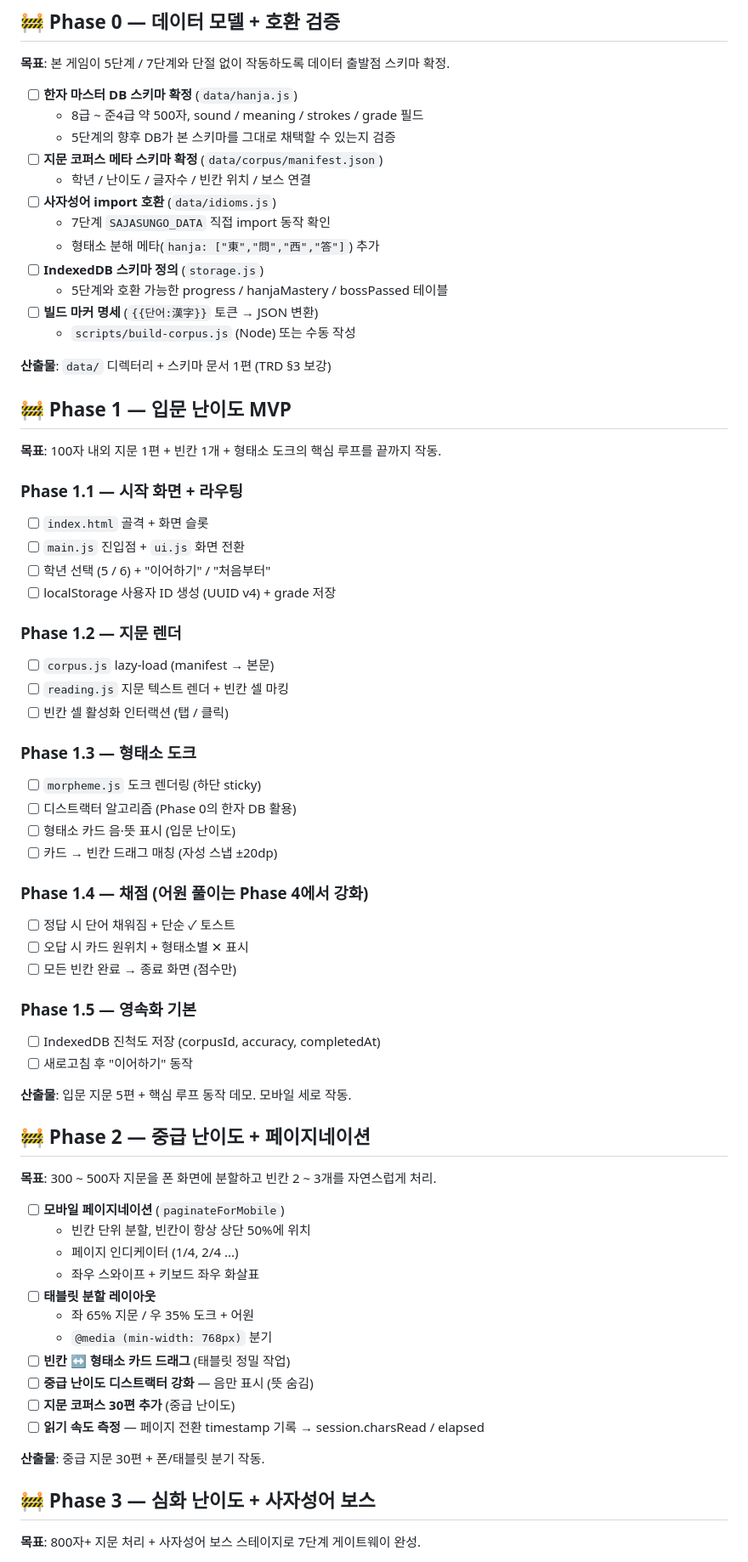
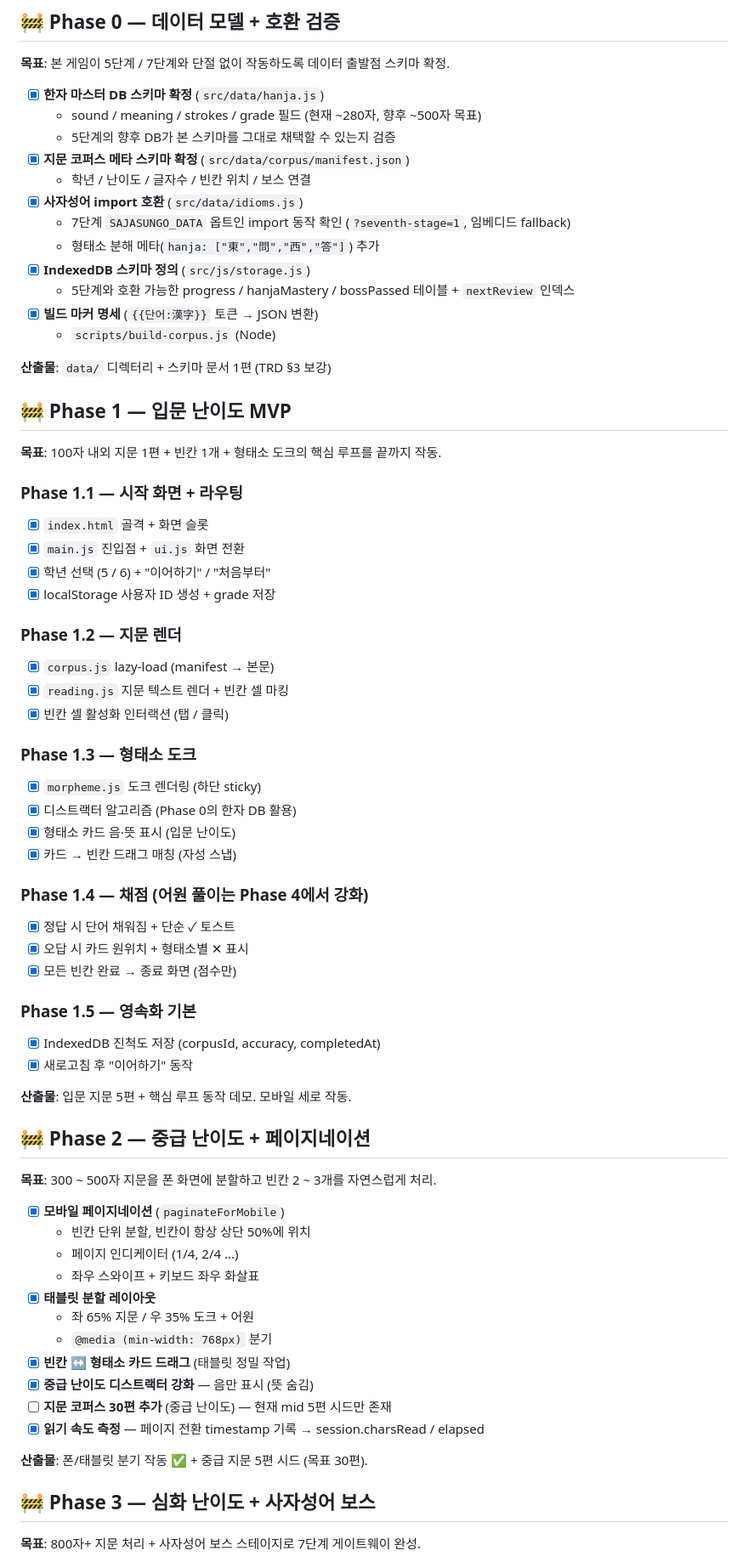
Before and after one commit to littleanti/literacy_decoder, a Markdown page: docs/PLAN.md, the part around one of its changes. Shown at 85% size. Drawn GitHub-style.

```diff
--- a/docs/PLAN.md
+++ b/docs/PLAN.md
@@ -35,18 +37,18 @@
 
 **목표**: 본 게임이 5단계 / 7단계와 단절 없이 작동하도록 데이터 출발점 스키마 확정.
 
-- [ ] **한자 마스터 DB 스키마 확정** (`data/hanja.js`)
-  - 8급 ~ 준4급 약 500자, sound / meaning / strokes / grade 필드
+- [x] **한자 마스터 DB 스키마 확정** (`src/data/hanja.js`)
+  - sound / meaning / strokes / grade 필드 (현재 ~280자, 향후 ~500자 목표)
   - 5단계의 향후 DB가 본 스키마를 그대로 채택할 수 있는지 검증
-- [ ] **지문 코퍼스 메타 스키마 확정** (`data/corpus/manifest.json`)
+- [x] **지문 코퍼스 메타 스키마 확정** (`src/data/corpus/manifest.json`)
   - 학년 / 난이도 / 글자수 / 빈칸 위치 / 보스 연결
-- [ ] **사자성어 import 호환** (`data/idioms.js`)
-  - 7단계 `SAJASUNGO_DATA` 직접 import 동작 확인
+- [x] **사자성어 import 호환** (`src/data/idioms.js`)
+  - 7단계 `SAJASUNGO_DATA` 옵트인 import 동작 확인 (`?seventh-stage=1`, 임베디드 fallback)
   - 형태소 분해 메타(`hanja: ["東","問","西","答"]`) 추가
-- [ ] **IndexedDB 스키마 정의** (`storage.js`)
-  - 5단계와 호환 가능한 progress / hanjaMastery / bossPassed 테이블
-- [ ] **빌드 마커 명세** (`{{단어:漢字}}` 토큰 → JSON 변환)
-  - `scripts/build-corpus.js` (Node) 또는 수동 작성
+- [x] **IndexedDB 스키마 정의** (`src/js/storage.js`)
+  - 5단계와 호환 가능한 progress / hanjaMastery / bossPassed 테이블 + `nextReview` 인덱스
+- [x] **빌드 마커 명세** (`{{단어:漢字}}` 토큰 → JSON 변환)
+  - `scripts/build-corpus.js` (Node)
 
 **산출물**: `data/` 디렉터리 + 스키마 문서 1편 (TRD §3 보강)
 
@@ -55,30 +57,30 @@
 **목표**: 100자 내외 지문 1편 + 빈칸 1개 + 형태소 도크의 핵심 루프를 끝까지 작동.
 
 ### Phase 1.1 — 시작 화면 + 라우팅
-- [ ] `index.html` 골격 + 화면 슬롯
-- [ ] `main.js` 진입점 + `ui.js` 화면 전환
-- [ ] 학년 선택 (5 / 6) + "이어하기" / "처음부터"
-- [ ] localStorage 사용자 ID 생성 (UUID v4) + grade 저장
+- [x] `index.html` 골격 + 화면 슬롯
+- [x] `main.js` 진입점 + `ui.js` 화면 전환
+- [x] 학년 선택 (5 / 6) + "이어하기" / "처음부터"
+- [x] localStorage 사용자 ID 생성 + grade 저장
 
 ### Phase 1.2 — 지문 렌더
-- [ ] `corpus.js` lazy-load (manifest → 본문)
-- [ ] `reading.js` 지문 텍스트 렌더 + 빈칸 셀 마킹
-- [ ] 빈칸 셀 활성화 인터랙션 (탭 / 클릭)
+- [x] `corpus.js` lazy-load (manifest → 본문)
+- [x] `reading.js` 지문 텍스트 렌더 + 빈칸 셀 마킹
+- [x] 빈칸 셀 활성화 인터랙션 (탭 / 클릭)
 
 ### Phase 1.3 — 형태소 도크
-- [ ] `morpheme.js` 도크 렌더링 (하단 sticky)
-- [ ] 디스트랙터 알고리즘 (Phase 0의 한자 DB 활용)
-- [ ] 형태소 카드 음·뜻 표시 (입문 난이도)
-- [ ] 카드 → 빈칸 드래그 매칭 (자성 스냅 ±20dp)
+- [x] `morpheme.js` 도크 렌더링 (하단 sticky)
+- [x] 디스트랙터 알고리즘 (Phase 0의 한자 DB 활용)
+- [x] 형태소 카드 음·뜻 표시 (입문 난이도)
+- [x] 카드 → 빈칸 드래그 매칭 (자성 스냅)
 
 ### Phase 1.4 — 채점 (어원 풀이는 Phase 4에서 강화)
-- [ ] 정답 시 단어 채워짐 + 단순 ✓ 토스트
-- [ ] 오답 시 카드 원위치 + 형태소별 ✕ 표시
-- [ ] 모든 빈칸 완료 → 종료 화면 (점수만)
+- [x] 정답 시 단어 채워짐 + 단순 ✓ 토스트
+- [x] 오답 시 카드 원위치 + 형태소별 ✕ 표시
+- [x] 모든 빈칸 완료 → 종료 화면 (점수만)
 
 ### Phase 1.5 — 영속화 기본
-- [ ] IndexedDB 진척도 저장 (corpusId, accuracy, completedAt)
-- [ ] 새로고침 후 "이어하기" 동작
+- [x] IndexedDB 진척도 저장 (corpusId, accuracy, completedAt)
+- [x] 새로고침 후 "이어하기" 동작
 
 **산출물**: 입문 지문 5편 + 핵심 루프 동작 데모. 모바일 세로 작동.
 
@@ -86,19 +88,19 @@
 
 **목표**: 300 ~ 500자 지문을 폰 화면에 분할하고 빈칸 2 ~ 3개를 자연스럽게 처리.
 
-- [ ] **모바일 페이지네이션** (`paginateForMobile`)
+- [x] **모바일 페이지네이션** (`paginateForMobile`)
   - 빈칸 단위 분할, 빈칸이 항상 상단 50%에 위치
   - 페이지 인디케이터 (1/4, 2/4 ...)
   - 좌우 스와이프 + 키보드 좌우 화살표
-- [ ] **태블릿 분할 레이아웃**
+- [x] **태블릿 분할 레이아웃**
   - 좌 65% 지문 / 우 35% 도크 + 어원
   - `@media (min-width: 768px)` 분기
-- [ ] **빈칸 ↔ 형태소 카드 드래그** (태블릿 정밀 작업)
-- [ ] **중급 난이도 디스트랙터 강화** — 음만 표시 (뜻 숨김)
-- [ ] **지문 코퍼스 30편 추가** (중급 난이도)
-- [ ] **읽기 속도 측정** — 페이지 전환 timestamp 기록 → session.charsRead / elapsed
+- [x] **빈칸 ↔ 형태소 카드 드래그** (태블릿 정밀 작업)
+- [x] **중급 난이도 디스트랙터 강화** — 음만 표시 (뜻 숨김)
+- [ ] **지문 코퍼스 30편 추가** (중급 난이도) — 현재 mid 5편 시드만 존재
+- [x] **읽기 속도 측정** — 페이지 전환 timestamp 기록 → session.charsRead / elapsed
 
-**산출물**: 중급 지문 30편 + 폰/태블릿 분기 작동.
+**산출물**: 폰/태블릿 분기 작동 ✅ + 중급 지문 5편 시드 (목표 30편).
 
 ## 🚧 Phase 3 — 심화 난이도 + 사자성어 보스
 
```
Also changed, not shown: other parts of docs/PLAN.md (+51 -52 lines).
